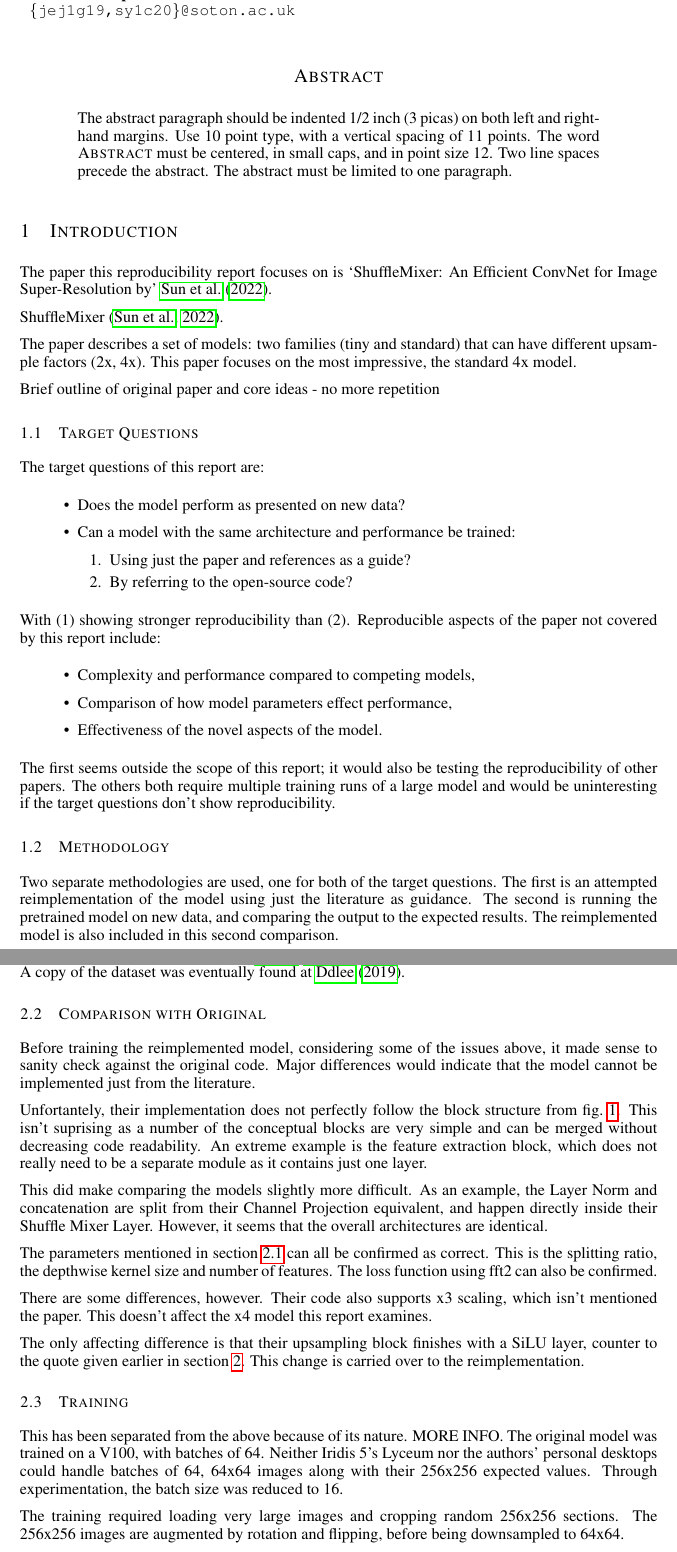
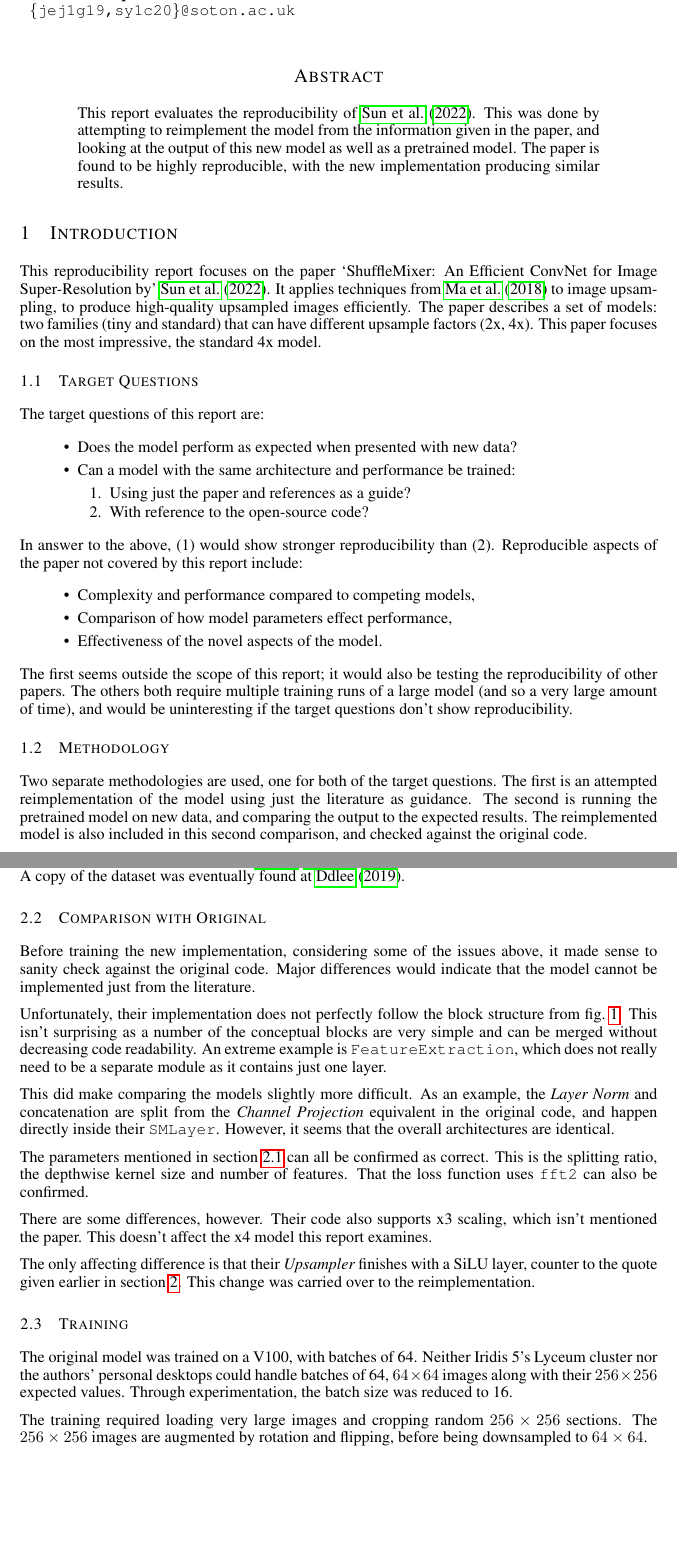
Before and after one commit to RFTuna/COMP6258-ShuffleMixer, a LaTeX paper (main.tex): two parts of pages 1 and 3 of 7, joined at a grey line, cut so that both start at the same text, the shorter picture padded with empty space. Compiled offline with pdfLaTeX.

Commit message:
Final report

```diff
--- a/main.tex
+++ b/main.tex
@@ -42,38 +42,28 @@
     \maketitle
 
     \begin{abstract}
-    The abstract paragraph should be indented 1/2~inch (3~picas) on both left and
-    right-hand margins. Use 10~point type, with a vertical spacing of 11~points.
-    The word \textsc{Abstract} must be centered, in small caps, and in point size 12. Two
-    line spaces precede the abstract. The abstract must be limited to one
-    paragraph.
+    This report evaluates the reproducibility of \citet{sun2022shufflemixer}. This was done by attempting to reimplement the model from the information given in the paper, and looking at the output of this new model as well as a pretrained model. The paper is found to be highly reproducible, with the new implementation producing similar results.
     \end{abstract}
 
     \section{Introduction}
 
-    The paper this reproducibility report focuses on is `ShuffleMixer: An Efficient ConvNet for Image
-    Super-Resolution by' \citet{sun2022shufflemixer}.
-
-    ShuffleMixer~\citep{sun2022shufflemixer}.
-
-    The paper describes a set of models: two families (tiny and standard) that can have different upsample factors (2x, 4x). This paper focuses on the most impressive, the standard 4x model.
-
-    Brief outline of original paper and core ideas - no more repetition
+    This reproducibility report focuses on the paper `ShuffleMixer: An Efficient ConvNet for Image
+    Super-Resolution by' \citet{sun2022shufflemixer}. It applies techniques from \citet{ma2018shufflenet} to image upsampling, to produce high-quality upsampled images efficiently. The paper describes a set of models: two families (tiny and standard) that can have different upsample factors (2x, 4x). This paper focuses on the most impressive, the standard 4x model.
 
     \subsection{Target Questions} \label{sec:target questions}
 
     The target questions of this report are:
 
     \begin{itemize}
-        \item Does the model perform as presented on new data?
+        \item Does the model perform as expected when presented with new data?
         \item Can a model with the same architecture and performance be trained:
         \begin{enumerate}
             \item Using just the paper and references as a guide?
-            \item By referring to the open-source code?
+            \item With reference to the open-source code?
         \end{enumerate}
     \end{itemize}
 
-    With (1) showing stronger reproducibility than (2). Reproducible aspects of the paper not covered by this report include:
+    In answer to the above, (1) would show stronger reproducibility than (2). Reproducible aspects of the paper not covered by this report include:
 
     \begin{itemize}
         \item Complexity and performance compared to competing models,
@@ -81,11 +71,11 @@
         \item Effectiveness of the novel aspects of the model.
     \end{itemize}
 
-    The first seems outside the scope of this report; it would also be testing the reproducibility of other papers. The others both require multiple training runs of a large model and would be uninteresting if the target questions don't show reproducibility.
+    The first seems outside the scope of this report; it would also be testing the reproducibility of other papers. The others both require multiple training runs of a large model (and so a very large amount of time), and would be uninteresting if the target questions don't show reproducibility.
 
     \subsection{Methodology}
 
-    Two separate methodologies are used, one for both of the target questions. The first is an attempted reimplementation of the model using just the literature as guidance. The second is running the pretrained model on new data, and comparing the output to the expected results. The reimplemented model is also included in this second comparison.
+    Two separate methodologies are used, one for both of the target questions. The first is an attempted reimplementation of the model using just the literature as guidance. The second is running the pretrained model on new data, and comparing the output to the expected results. The reimplemented model is also included in this second comparison, and checked against the original code.
 
     \section{Reimplementation} \label{sec: reimpl}
 
@@ -135,21 +125,21 @@
 
     \subsection{Comparison with Original}
 
-    Before training the reimplemented model, considering some of the issues above, it made sense to sanity check against the original code. Major differences would indicate that the model cannot be implemented just from the literature.
+    Before training the new implementation, considering some of the issues above, it made sense to sanity check against the original code. Major differences would indicate that the model cannot be implemented just from the literature.
 
-    Unfortantely, their implementation does not perfectly follow the block structure from \cref{fig:original_block_diagram}. This isn't suprising as a number of the conceptual blocks are very simple and can be merged without decreasing code readability. An extreme example is the feature extraction block, which does not really need to be a separate module as it contains just one layer.
+    Unfortunately, their implementation does not perfectly follow the block structure from \cref{fig:original_block_diagram}. This isn't surprising as a number of the conceptual blocks are very simple and can be merged without decreasing code readability. An extreme example is {\tt FeatureExtraction}, which does not really need to be a separate module as it contains just one layer.
 
-    This did make comparing the models slightly more difficult. As an example, the Layer Norm and concatenation are split from their Channel Projection equivalent, and happen directly inside their Shuffle Mixer Layer. However, it seems that the overall architectures are identical.
+    This did make comparing the models slightly more difficult. As an example, the {\em Layer Norm} and concatenation are split from the {\em Channel Projection} equivalent in the original code, and happen directly inside their {\tt SMLayer}. However, it seems that the overall architectures are identical.
 
-    The parameters mentioned in \cref{sec: imp issues} can all be confirmed as correct. This is the splitting ratio, the depthwise kernel size and number of features. The loss function using fft2 can also be confirmed.
+    The parameters mentioned in \cref{sec: imp issues} can all be confirmed as correct. This is the splitting ratio, the depthwise kernel size and number of features. That the loss function uses {\tt fft2} can also be confirmed.
 
     There are some differences, however. Their code also supports x3 scaling, which isn't mentioned the paper. This doesn't affect the x4 model this report examines.
 
-    The only affecting difference is that their upsampling block finishes with a SiLU layer, counter to the quote given earlier in \cref{sec: reimpl}. This change is carried over to the reimplementation.
+    The only affecting difference is that their {\em Upsampler} finishes with a SiLU layer, counter to the quote given earlier in \cref{sec: reimpl}. This change was carried over to the reimplementation.
 
     \subsection{Training}
 
-    This has been separated from the above because of its nature. MORE INFO. The original model was trained on a V100, with batches of 64. Neither Iridis 5's Lyceum nor the authors' personal desktops could handle batches of 64, 64x64 images along with their 256x256 expected values. Through experimentation, the batch size was reduced to 16.
+     The original model was trained on a V100, with batches of 64. Neither Iridis 5's Lyceum cluster nor the authors' personal desktops could handle batches of 64, $64 \times 64$ images along with their $256 \times 256$ expected values. Through experimentation, the batch size was reduced to 16.
 
-    The training required loading very large images and cropping random 256x256 sections. The 256x256 images are augmented by rotation and flipping, before being downsampled to 64x64.
+    The training required loading very large images and cropping random $256 \times 256$ sections. The $256 \times 256$ images are augmented by rotation and flipping, before being downsampled to $64 \times 64$.
 
```
Also changed, not shown: HR Truth Example.png (deleted), LR Bicubic Example.png (deleted), Upsampled HR Example.png (deleted), readme.md, main.tex (38 more changed lines), 1 other file.
